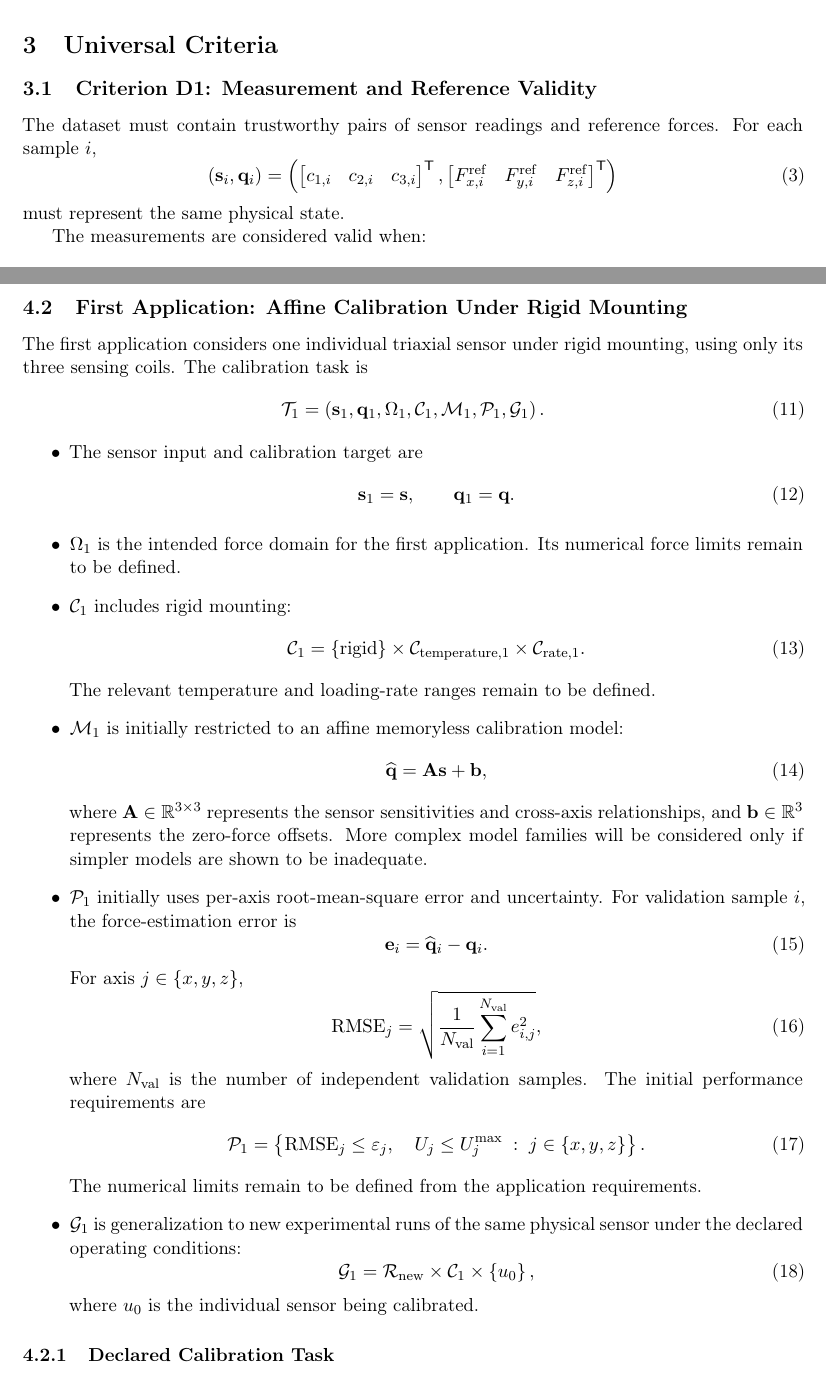
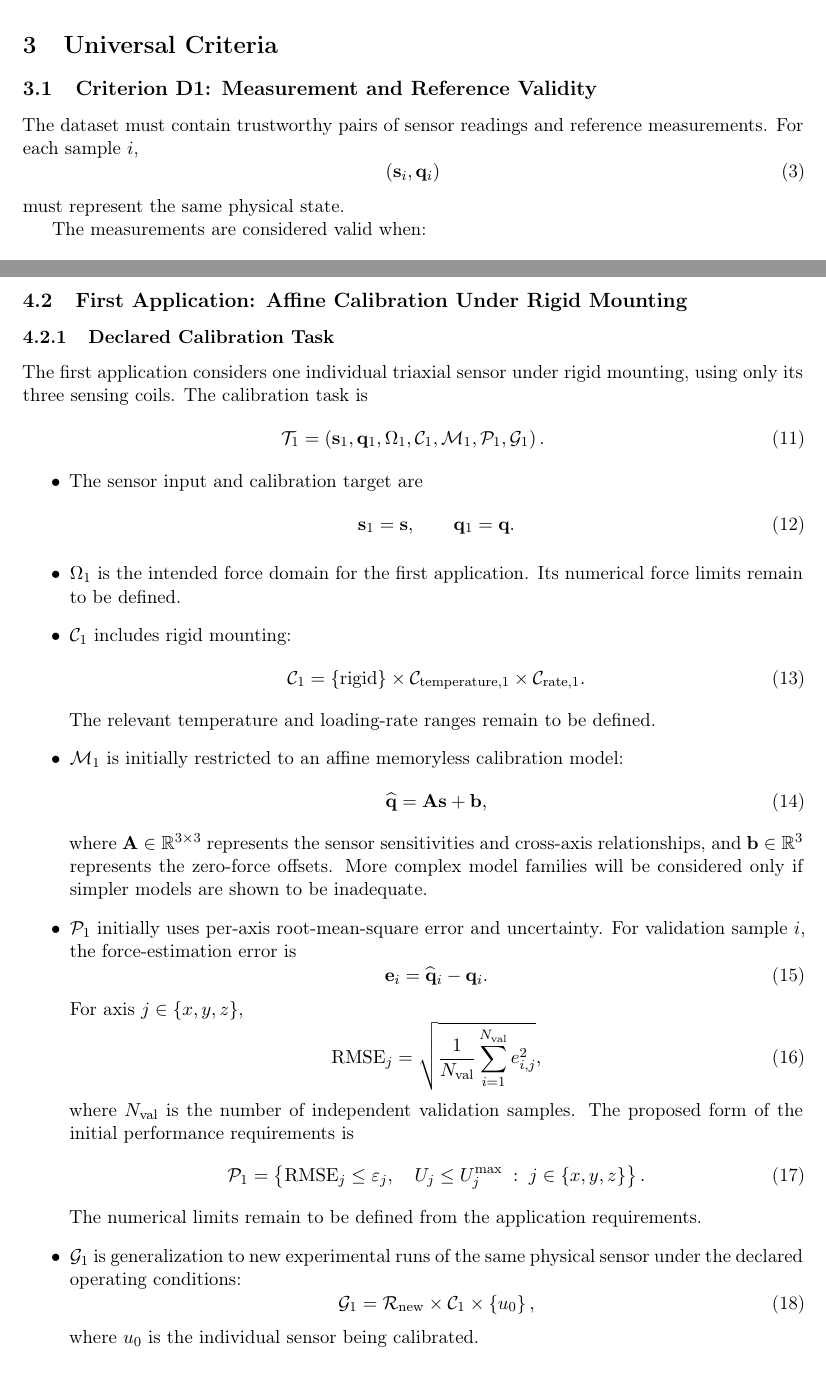
Before and after one commit to DariusGiannoli/calibration-framework, a LaTeX document (main.tex): two parts of pages 2 and 4 of 5, joined at a grey line, cut so that both start at the same text. Compiled offline with pdfLaTeX.

Commit message:
Clarify universal and triaxial D1 structure

```diff
--- a/main.tex
+++ b/main.tex
@@ -69,20 +69,9 @@ For an acquired dataset $D$, adequacy is therefore conditional:
 \subsection{Criterion D1: Measurement and Reference Validity}
 
 The dataset must contain trustworthy pairs of sensor readings and reference
-forces. For each sample $i$,
+measurements. For each sample $i$,
 \begin{equation}
     \left(\mathbf{s}_i,\mathbf{q}_i\right)
-    =
-    \left(
-    \begin{bmatrix}
-        c_{1,i} & c_{2,i} & c_{3,i}
-    \end{bmatrix}^{\mathsf{T}},
-    \begin{bmatrix}
-        F_{x,i}^{\mathrm{ref}} &
-        F_{y,i}^{\mathrm{ref}} &
-        F_{z,i}^{\mathrm{ref}}
-    \end{bmatrix}^{\mathsf{T}}
-    \right)
 \end{equation}
 must represent the same physical state.
 
@@ -212,6 +201,8 @@ For the triaxial sensor, the calibration task is defined as follows:
 \newpage
 \subsection{First Application: Affine Calibration Under Rigid Mounting}
 
+\subsubsection{Declared Calibration Task}
+
 The first application considers one individual triaxial sensor under rigid
 mounting, using only its three sensing coils. The calibration task is
 \begin{equation}
@@ -282,7 +273,7 @@ mounting, using only its three sensing coils. The calibration task is
         },
     \end{equation}
     where $N_{\mathrm{val}}$ is the number of independent validation samples.
-    The initial performance requirements are
+    The proposed form of the initial performance requirements is
     \begin{equation}
         \mathcal{P}_1
         =
@@ -310,8 +301,6 @@ mounting, using only its three sensing coils. The calibration task is
     \end{equation}
     where $u_0$ is the individual sensor being calibrated.
 \end{itemize}
-
-\subsubsection{Declared Calibration Task}
 
 \subsubsection{Application of D1}
 
```
